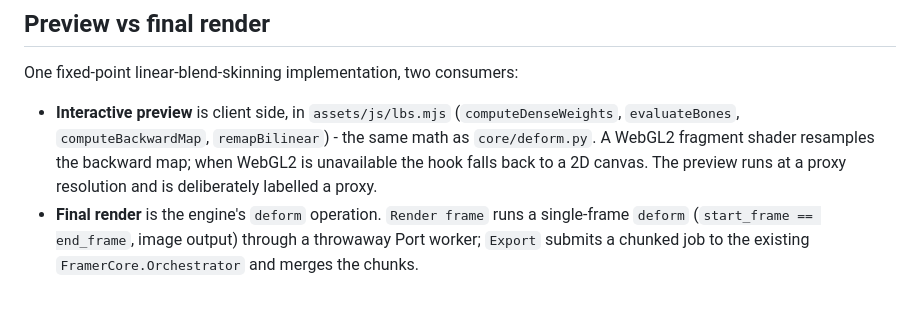
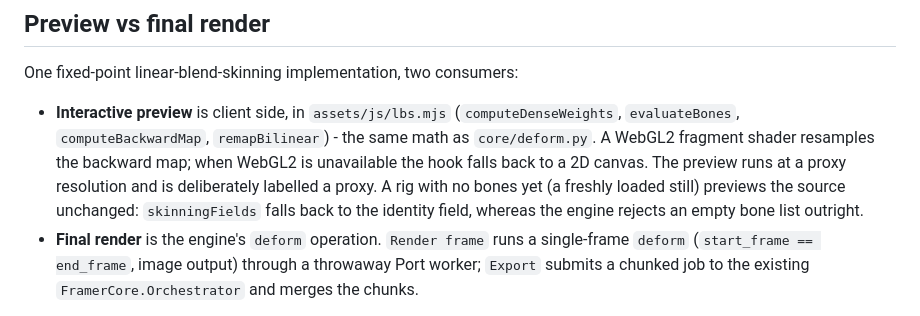
Before and after one commit to francjpd/framer, a Markdown page: docs/rig-editor.md, the part around the change. Drawn GitHub-style.

Commit message:
no-mistakes(document): Document zero-bone preview fallback in rig-editor.md

```diff
--- a/docs/rig-editor.md
+++ b/docs/rig-editor.md
@@ -75,7 +75,10 @@ One fixed-point linear-blend-skinning implementation, two consumers:
   `computeBackwardMap`, `remapBilinear`) - the same math as `core/deform.py`.
   A WebGL2 fragment shader resamples the backward map; when WebGL2 is
   unavailable the hook falls back to a 2D canvas. The preview runs at a proxy
-  resolution and is deliberately labelled a proxy.
+  resolution and is deliberately labelled a proxy. A rig with no bones yet
+  (a freshly loaded still) previews the source unchanged: `skinningFields`
+  falls back to the identity field, whereas the engine rejects an empty bone
+  list outright.
 * **Final render** is the engine's `deform` operation. `Render frame` runs a
   single-frame `deform` (`start_frame == end_frame`, image output) through a
   throwaway Port worker; `Export` submits a chunked job to the existing
```
